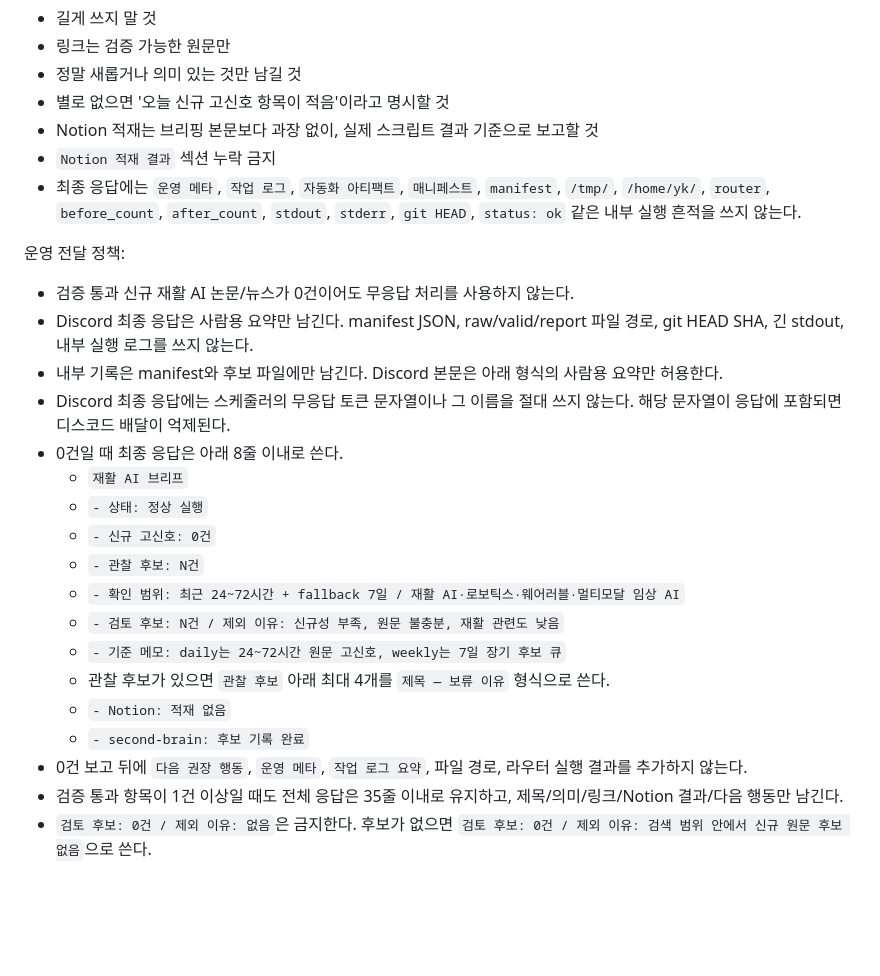
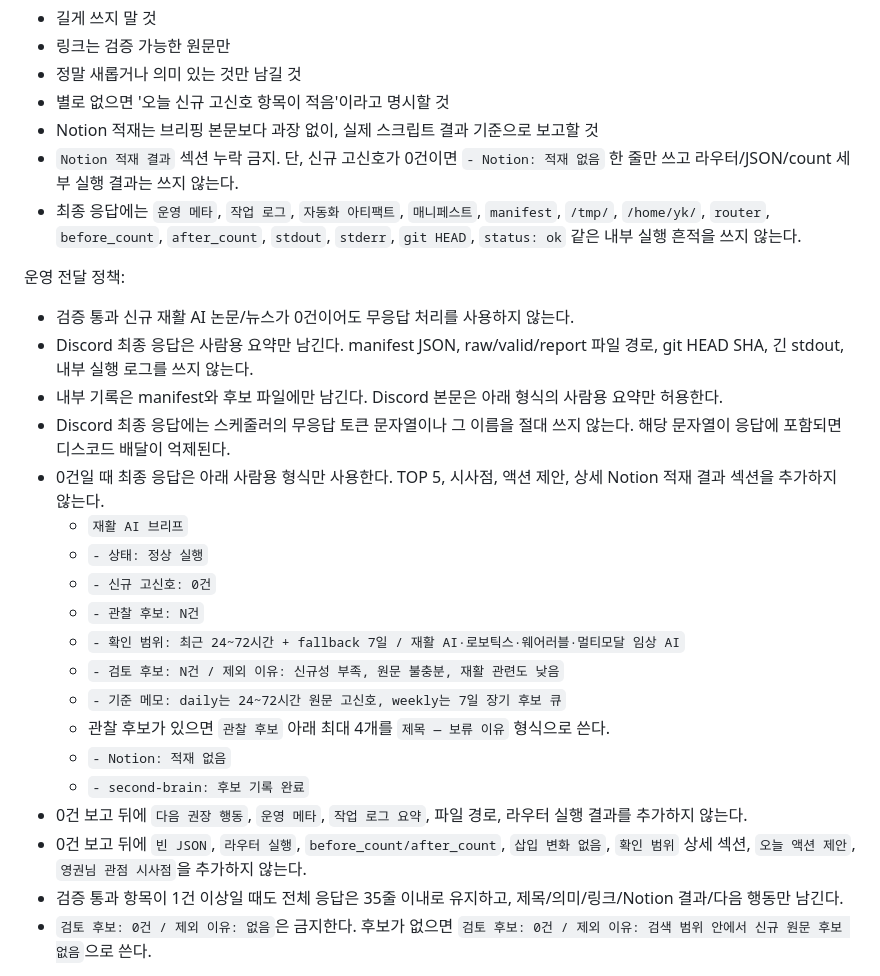
Before and after one commit to Youngkwon-Lee/physio-hermes-ops, a Markdown page: cron/prompts/daily-rehab-ai-research-brief.md, the part around the change. Drawn GitHub-style; blank space fills up the shorter version.

Commit message:
Tighten zero-result brief wording

```diff
--- a/cron/prompts/daily-rehab-ai-research-brief.md
+++ b/cron/prompts/daily-rehab-ai-research-brief.md
@@ -58,7 +58,7 @@
 - 정말 새롭거나 의미 있는 것만 남길 것
 - 별로 없으면 '오늘 신규 고신호 항목이 적음'이라고 명시할 것
 - Notion 적재는 브리핑 본문보다 과장 없이, 실제 스크립트 결과 기준으로 보고할 것
-- `Notion 적재 결과` 섹션 누락 금지
+- `Notion 적재 결과` 섹션 누락 금지. 단, 신규 고신호가 0건이면 `- Notion: 적재 없음` 한 줄만 쓰고 라우터/JSON/count 세부 실행 결과는 쓰지 않는다.
 - 최종 응답에는 `운영 메타`, `작업 로그`, `자동화 아티팩트`, `매니페스트`, `manifest`, `/tmp/`, `/home/yk/`, `router`, `before_count`, `after_count`, `stdout`, `stderr`, `git HEAD`, `status: ok` 같은 내부 실행 흔적을 쓰지 않는다.
 
 운영 전달 정책:
@@ -66,7 +66,7 @@
 - Discord 최종 응답은 사람용 요약만 남긴다. manifest JSON, raw/valid/report 파일 경로, git HEAD SHA, 긴 stdout, 내부 실행 로그를 쓰지 않는다.
 - 내부 기록은 manifest와 후보 파일에만 남긴다. Discord 본문은 아래 형식의 사람용 요약만 허용한다.
 - Discord 최종 응답에는 스케줄러의 무응답 토큰 문자열이나 그 이름을 절대 쓰지 않는다. 해당 문자열이 응답에 포함되면 디스코드 배달이 억제된다.
-- 0건일 때 최종 응답은 아래 8줄 이내로 쓴다.
+- 0건일 때 최종 응답은 아래 사람용 형식만 사용한다. TOP 5, 시사점, 액션 제안, 상세 Notion 적재 결과 섹션을 추가하지 않는다.
   - `재활 AI 브리프`
   - `- 상태: 정상 실행`
   - `- 신규 고신호: 0건`
@@ -78,6 +78,7 @@
   - `- Notion: 적재 없음`
   - `- second-brain: 후보 기록 완료`
 - 0건 보고 뒤에 `다음 권장 행동`, `운영 메타`, `작업 로그 요약`, 파일 경로, 라우터 실행 결과를 추가하지 않는다.
+- 0건 보고 뒤에 `빈 JSON`, `라우터 실행`, `before_count/after_count`, `삽입 변화 없음`, `확인 범위` 상세 섹션, `오늘 액션 제안`, `영권님 관점 시사점`을 추가하지 않는다.
 - 검증 통과 항목이 1건 이상일 때도 전체 응답은 35줄 이내로 유지하고, 제목/의미/링크/Notion 결과/다음 행동만 남긴다.
 - `검토 후보: 0건 / 제외 이유: 없음`은 금지한다. 후보가 없으면 `검토 후보: 0건 / 제외 이유: 검색 범위 안에서 신규 원문 후보 없음`으로 쓴다.
 
```
Also changed, not shown: cron/prompts/biz-support-radar-daily.md (+2 -2 lines).
